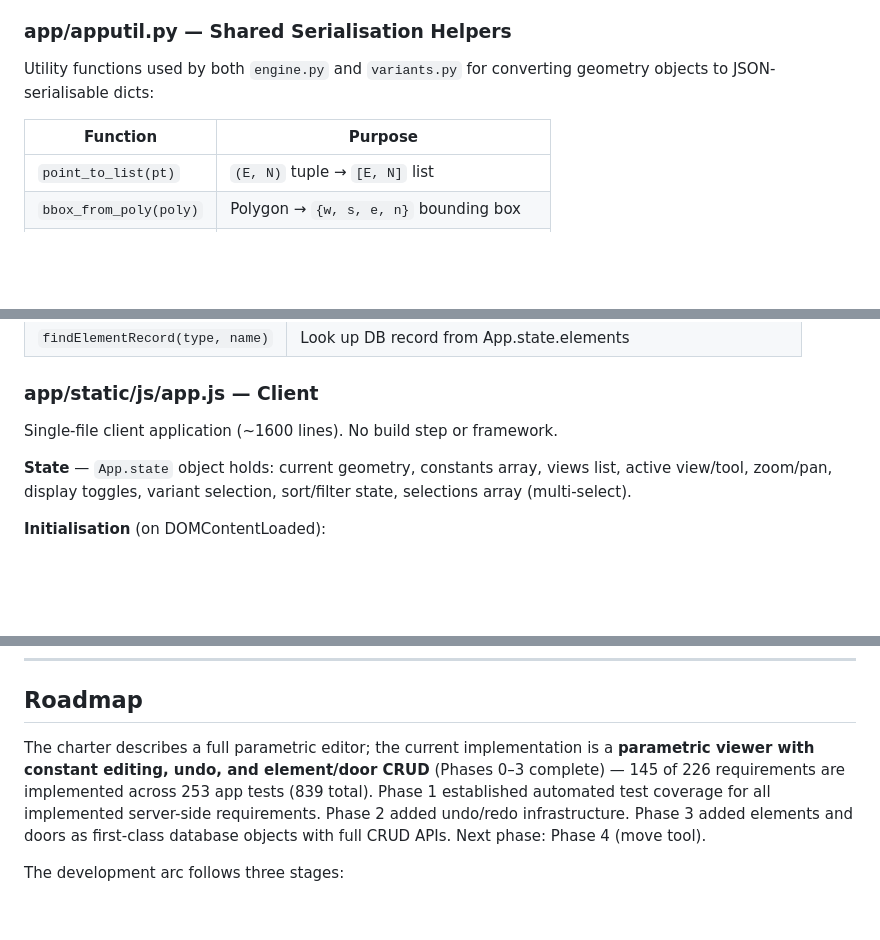
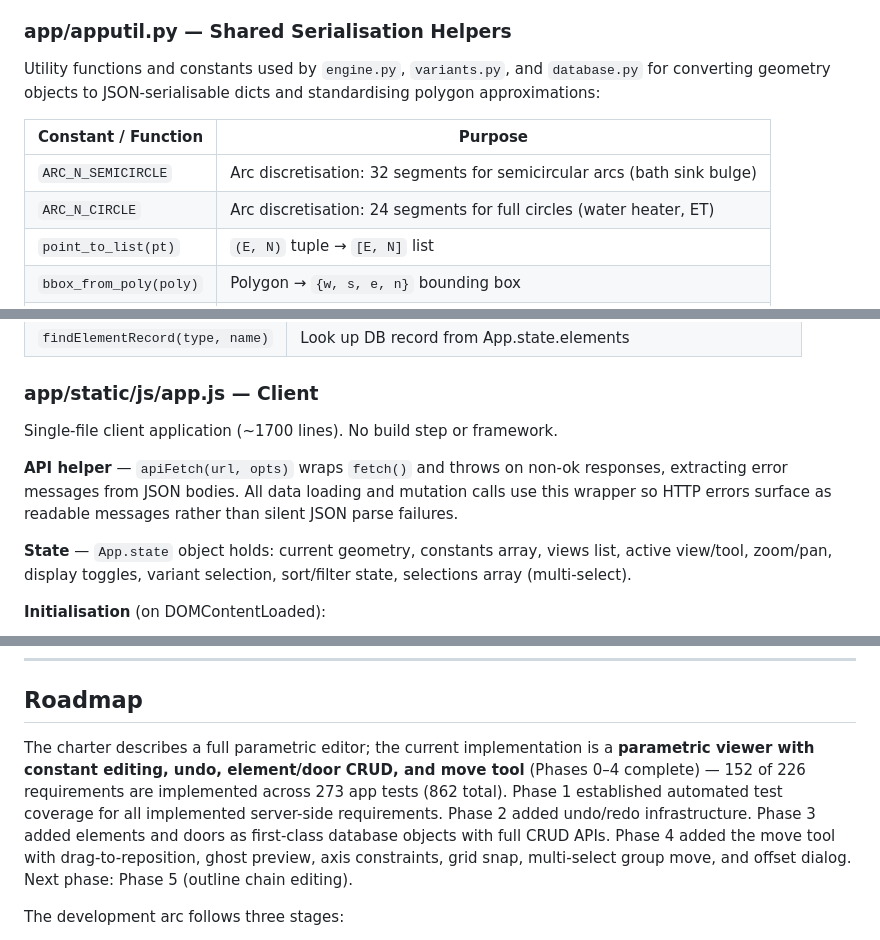
Before and after one commit to MangoCats/guesthouse, a Markdown page: app/ARCHITECTURE.md, 3 parts joined by grey strips. Drawn GitHub-style; blank space fills up the shorter version.

Commit message:
Update docs: Phase 4 actuals, apputil constants, apiFetch wrapper

```diff
--- a/app/ARCHITECTURE.md
+++ b/app/ARCHITECTURE.md
@@ -292,11 +292,14 @@ of undo entries with a position pointer.  Entries are persisted to the
 
 ### app/apputil.py — Shared Serialisation Helpers
 
-Utility functions used by both `engine.py` and `variants.py` for
-converting geometry objects to JSON-serialisable dicts:
+Utility functions and constants used by `engine.py`, `variants.py`, and
+`database.py` for converting geometry objects to JSON-serialisable dicts
+and standardising polygon approximations:
 
-| Function | Purpose |
-|----------|---------|
+| Constant / Function | Purpose |
+|---------------------|---------|
+| `ARC_N_SEMICIRCLE` | Arc discretisation: 32 segments for semicircular arcs (bath sink bulge) |
+| `ARC_N_CIRCLE` | Arc discretisation: 24 segments for full circles (water heater, ET) |
 | `point_to_list(pt)` | `(E, N)` tuple → `[E, N]` list |
 | `bbox_from_poly(poly)` | Polygon → `{w, s, e, n}` bounding box |
 | `seg_to_dict(seg)` | `LineSeg`/`ArcSeg` → JSON-serialisable dict |
@@ -328,8 +331,13 @@ Client-side move tool with drag, ghost preview, axis constraints, and snap.
 
 ### app/static/js/app.js — Client
 
-Single-file client application (~1600 lines).  No build step or
+Single-file client application (~1700 lines).  No build step or
 framework.
+
+**API helper** — `apiFetch(url, opts)` wraps `fetch()` and throws on
+non-ok responses, extracting error messages from JSON bodies.  All data
+loading and mutation calls use this wrapper so HTTP errors surface as
+readable messages rather than silent JSON parse failures.
 
 **State** — `App.state` object holds: current geometry, constants array,
 views list, active view/tool, zoom/pan, display toggles, variant
@@ -550,13 +558,15 @@ will be unnecessary once the app owns the constants directly (Phase 12).
 ## Roadmap
 
 The charter describes a full parametric editor; the current
-implementation is a **parametric viewer with constant editing, undo, and
-element/door CRUD** (Phases 0–3 complete) — 145 of 226 requirements are
-implemented across 253 app tests (839 total).  Phase 1 established
-automated test coverage for all implemented server-side requirements.
-Phase 2 added undo/redo infrastructure.  Phase 3 added elements and doors
-as first-class database objects with full CRUD APIs.  Next phase: Phase 4
-(move tool).
+implementation is a **parametric viewer with constant editing, undo,
+element/door CRUD, and move tool** (Phases 0–4 complete) — 152 of 226
+requirements are implemented across 273 app tests (862 total).  Phase 1
+established automated test coverage for all implemented server-side
+requirements.  Phase 2 added undo/redo infrastructure.  Phase 3 added
+elements and doors as first-class database objects with full CRUD APIs.
+Phase 4 added the move tool with drag-to-reposition, ghost preview,
+axis constraints, grid snap, multi-select group move, and offset dialog.
+Next phase: Phase 5 (outline chain editing).
 
 The development arc follows three stages:
 
```
Also changed, not shown: app/ROADMAP.md (+11 -11 lines).
